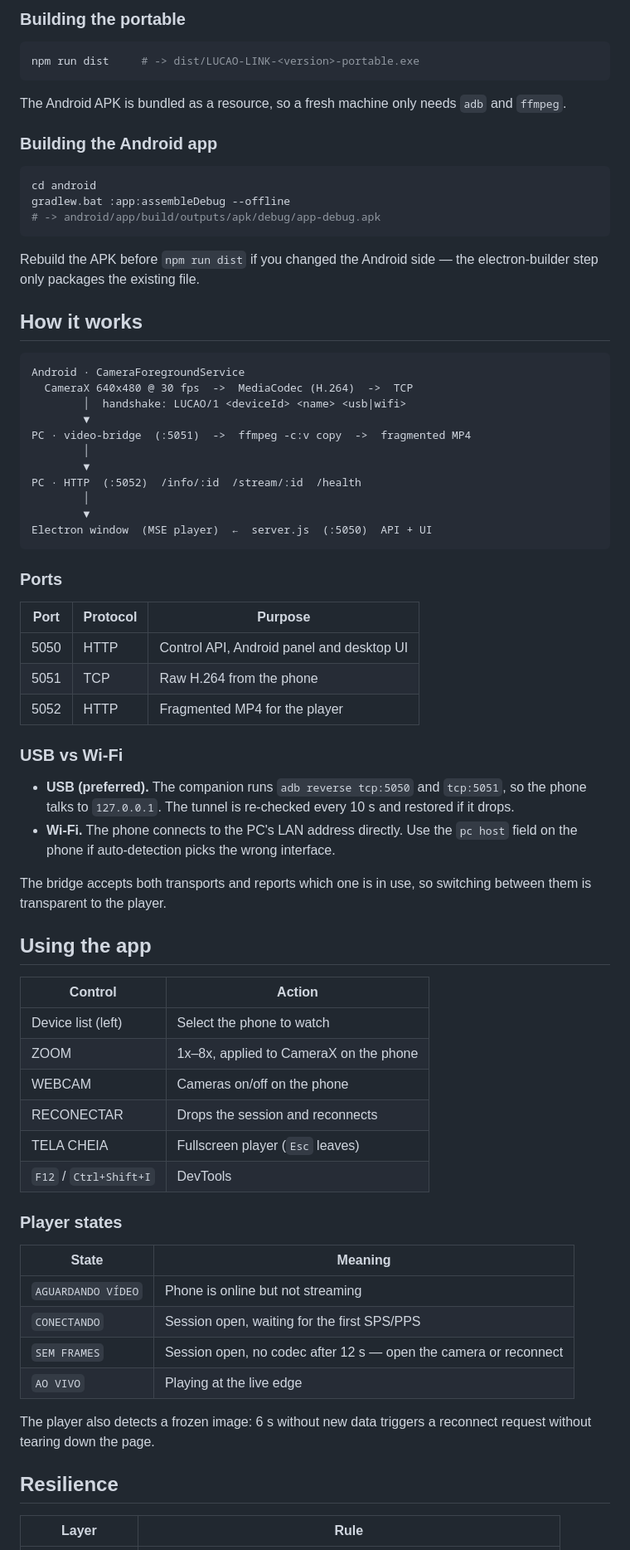
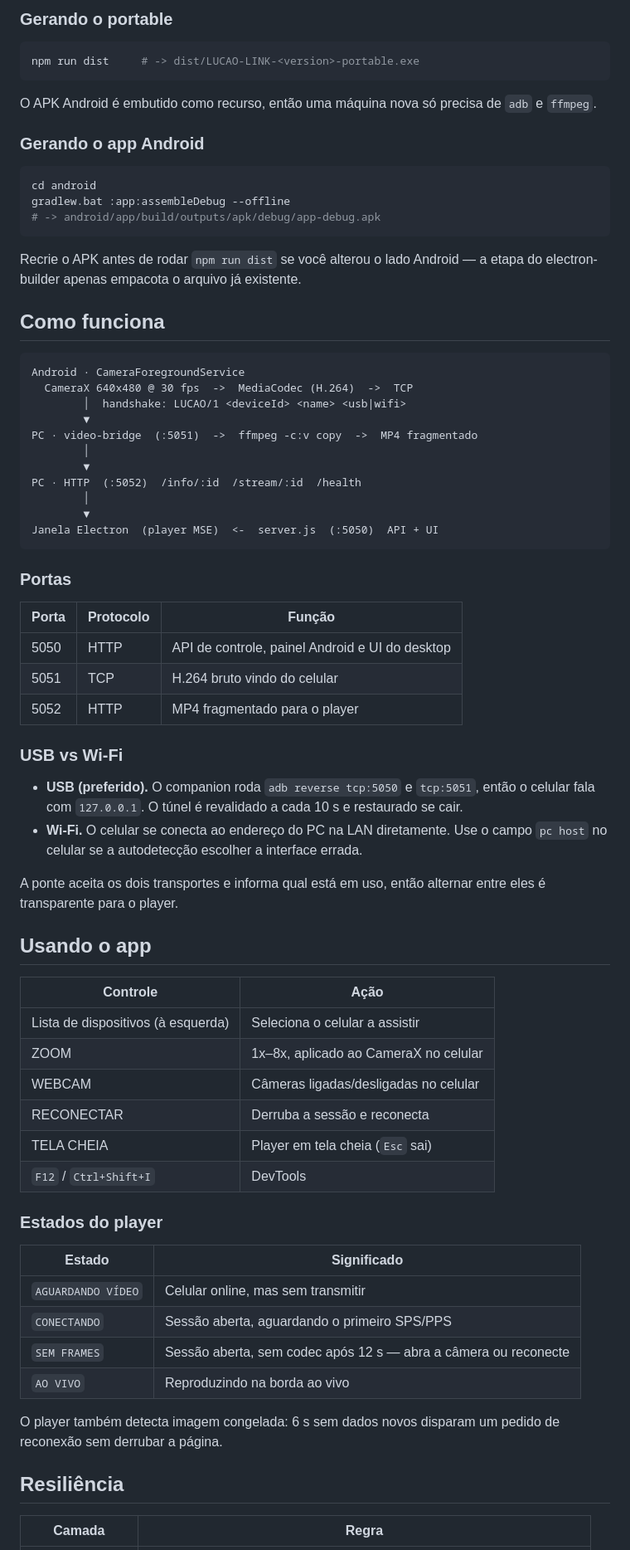
Before and after one commit to lucao019/cam-audio-to-windows, a Markdown page: README.md, the part around one of its changes. Shown at 83% size. Drawn GitHub-style.

````diff
--- a/README.md
+++ b/README.md
@@ -62,14 +67,14 @@ The same UI also works in a browser at <http://127.0.0.1:5050/app/>.
 
-### Building the portable
+### Gerando o portable
 
 ```bash
 npm run dist     # -> dist/LUCAO-LINK-<version>-portable.exe
 ```
 
-The Android APK is bundled as a resource, so a fresh machine only needs `adb`
-and `ffmpeg`.
+O APK Android é embutido como recurso, então uma máquina nova só precisa de
+`adb` e `ffmpeg`.
 
-### Building the Android app
+### Gerando o app Android
 
 ```bash
 cd android
@@ -77,68 +82,68 @@ gradlew.bat :app:assembleDebug --offline
 # -> android/app/build/outputs/apk/debug/app-debug.apk
 ```
 
-Rebuild the APK before `npm run dist` if you changed the Android side — the
-electron-builder step only packages the existing file.
+Recrie o APK antes de rodar `npm run dist` se você alterou o lado Android — a
+etapa do electron-builder apenas empacota o arquivo já existente.
 
-## How it works
+## Como funciona
 
 ```text
 Android · CameraForegroundService
   CameraX 640x480 @ 30 fps  ->  MediaCodec (H.264)  ->  TCP
         │  handshake: LUCAO/1 <deviceId> <name> <usb|wifi>
         ▼
-PC · video-bridge  (:5051)  ->  ffmpeg -c:v copy  ->  fragmented MP4
+PC · video-bridge  (:5051)  ->  ffmpeg -c:v copy  ->  MP4 fragmentado
         │
         ▼
 PC · HTTP  (:5052)  /info/:id  /stream/:id  /health
         │
         ▼
-Electron window  (MSE player)  ←  server.js  (:5050)  API + UI
+Janela Electron  (player MSE)  <-  server.js  (:5050)  API + UI
 ```
 
-### Ports
+### Portas
 
-| Port | Protocol | Purpose |
+| Porta | Protocolo | Função |
 |---|---|---|
-| 5050 | HTTP | Control API, Android panel and desktop UI |
-| 5051 | TCP | Raw H.264 from the phone |
-| 5052 | HTTP | Fragmented MP4 for the player |
+| 5050 | HTTP | API de controle, painel Android e UI do desktop |
+| 5051 | TCP | H.264 bruto vindo do celular |
+| 5052 | HTTP | MP4 fragmentado para o player |
 
 ### USB vs Wi‑Fi
 
-- **USB (preferred).** The companion runs `adb reverse tcp:5050` and
-  `tcp:5051`, so the phone talks to `127.0.0.1`. The tunnel is re-checked every
-  10 s and restored if it drops.
-- **Wi‑Fi.** The phone connects to the PC's LAN address directly. Use the
-  `pc host` field on the phone if auto-detection picks the wrong interface.
+- **USB (preferido).** O companion roda `adb reverse tcp:5050` e `tcp:5051`, então
+  o celular fala com `127.0.0.1`. O túnel é revalidado a cada 10 s e restaurado
+  se cair.
+- **Wi‑Fi.** O celular se conecta ao endereço do PC na LAN diretamente. Use o
+  campo `pc host` no celular se a autodetecção escolher a interface errada.
 
-The bridge accepts both transports and reports which one is in use, so switching
-between them is transparent to the player.
+A ponte aceita os dois transportes e informa qual está em uso, então alternar
+entre eles é transparente para o player.
 
-## Using the app
+## Usando o app
 
-| Control | Action |
+| Controle | Ação |
 |---|---|
-| Device list (left) | Select the phone to watch |
-| ZOOM | 1x–8x, applied to CameraX on the phone |
-| WEBCAM | Cameras on/off on the phone |
-| RECONECTAR | Drops the session and reconnects |
-| TELA CHEIA | Fullscreen player (`Esc` leaves) |
+| Lista de dispositivos (à esquerda) | Seleciona o celular a assistir |
+| ZOOM | 1x–8x, aplicado ao CameraX no celular |
+| WEBCAM | Câmeras ligadas/desligadas no celular |
+| RECONECTAR | Derruba a sessão e reconecta |
+| TELA CHEIA | Player em tela cheia (`Esc` sai) |
 | `F12` / `Ctrl+Shift+I` | DevTools |
 
-### Player states
+### Estados do player
 
-| State | Meaning |
+| Estado | Significado |
 |---|---|
-| `AGUARDANDO VÍDEO` | Phone is online but not streaming |
-| `CONECTANDO` | Session open, waiting for the first SPS/PPS |
-| `SEM FRAMES` | Session open, no codec after 12 s — open the camera or reconnect |
-| `AO VIVO` | Playing at the live edge |
+| `AGUARDANDO VÍDEO` | Celular online, mas sem transmitir |
+| `CONECTANDO` | Sessão aberta, aguardando o primeiro SPS/PPS |
+| `SEM FRAMES` | Sessão aberta, sem codec após 12 s — abra a câmera ou reconecte |
+| `AO VIVO` | Reproduzindo na borda ao vivo |
 
-The player also detects a frozen image: 6 s without new data triggers a
-reconnect request without tearing down the page.
+O player também detecta imagem congelada: 6 s sem dados novos disparam um pedido
+de reconexão sem derrubar a página.
 
-## Resilience
+## Resiliência
 
-| Layer | Rule |
+| Camada | Regra |
 |---|---|
````
Also changed, not shown: other parts of README.md (+101 -96 lines).
